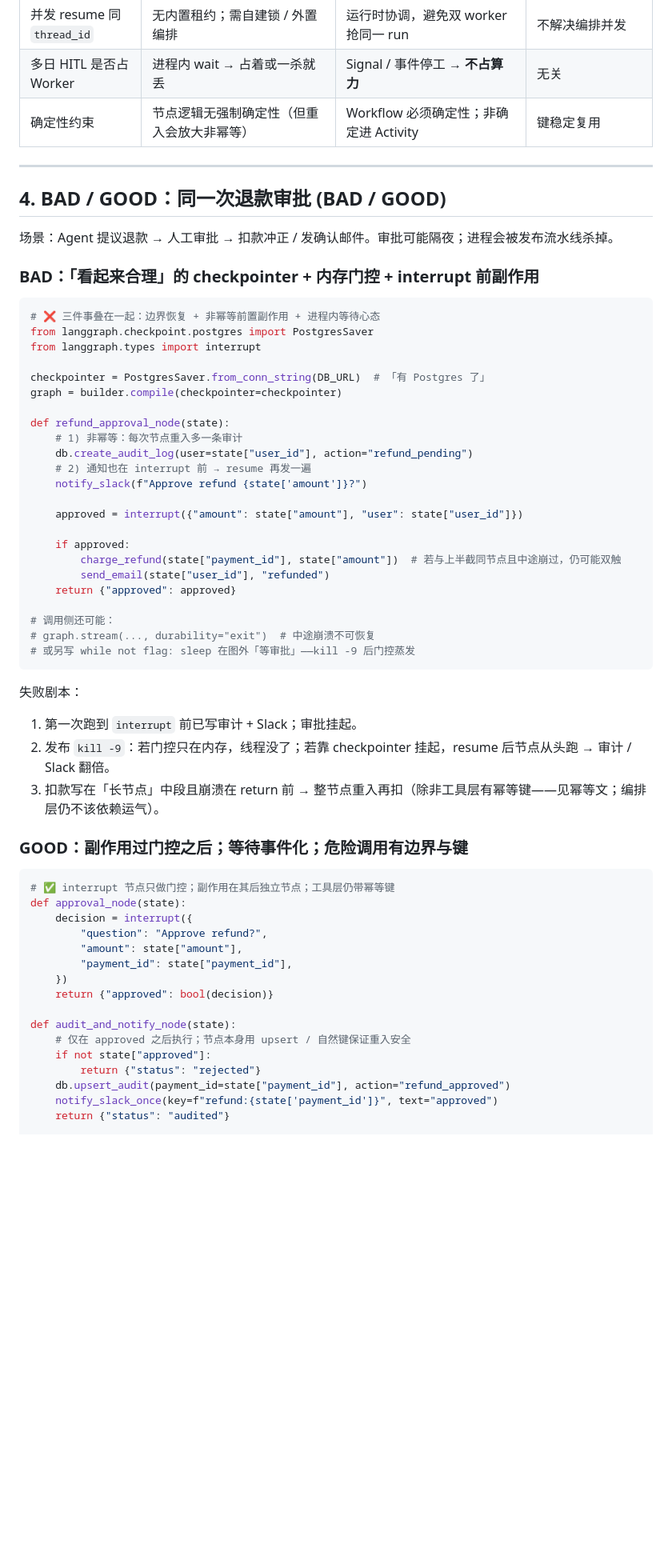
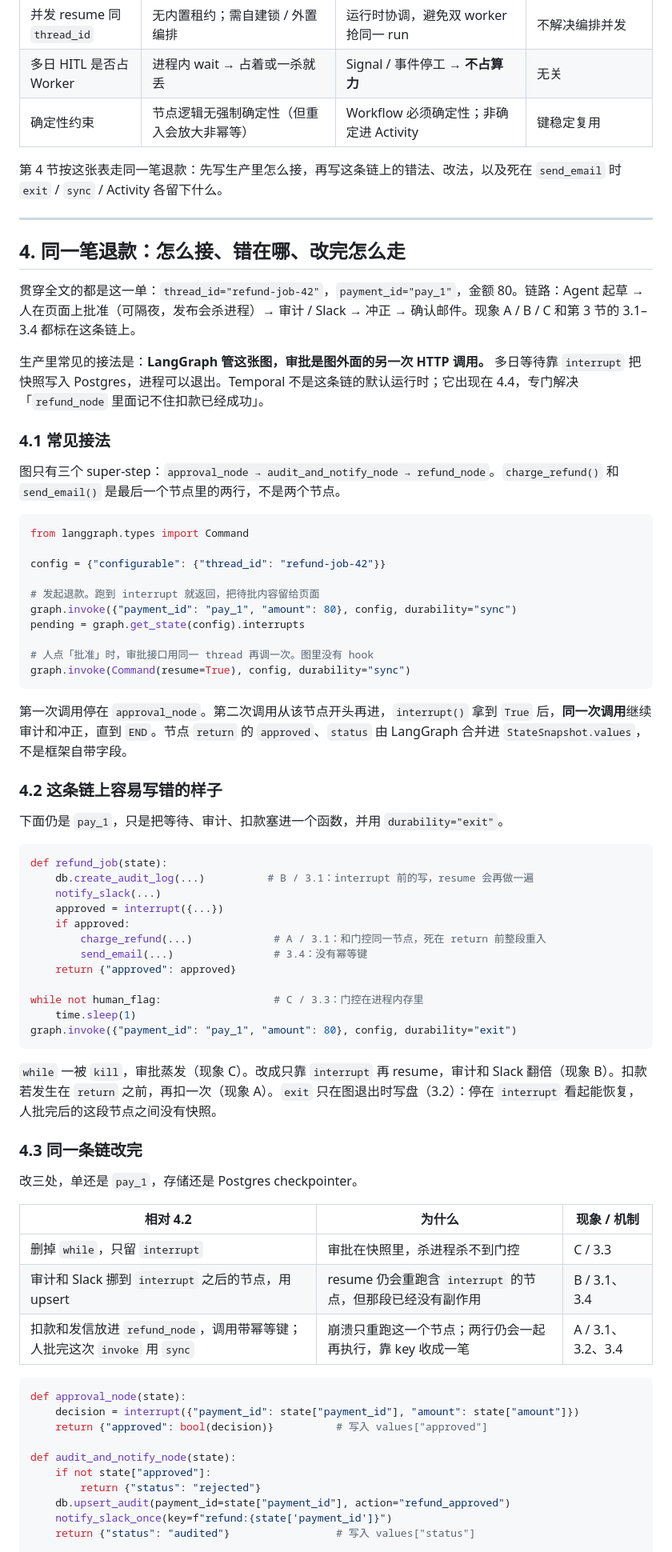
Before and after one commit to hanalice/hanalice, a Markdown page: posts/durable_agent_execution.md, the part around one of its changes. Shown at 80% size. GitHub-like rendering; blank space fills up the shorter version.

````diff
--- a/posts/durable_agent_execution.md
+++ b/posts/durable_agent_execution.md
@@ -125,65 +151,77 @@ HITL 对照（机制，不是入门教程）：
 | 多日 HITL 是否占 Worker | 进程内 wait → 占着或一杀就丢 | Signal / 事件停工 → **不占算力** | 无关 |
 | 确定性约束 | 节点逻辑无强制确定性（但重入会放大非幂等） | Workflow 必须确定性；非确定进 Activity | 键稳定复用 |
 
+第 4 节按这张表走同一笔退款：先写生产里怎么接，再写这条链上的错法、改法，以及死在 `send_email` 时 `exit` / `sync` / Activity 各留下什么。
+
 ---
 
-## 4. BAD / GOOD：同一次退款审批 (BAD / GOOD)
+## 4. 同一笔退款：怎么接、错在哪、改完怎么走
 
-场景：Agent 提议退款 → 人工审批 → 扣款冲正 / 发确认邮件。审批可能隔夜；进程会被发布流水线杀掉。
+贯穿全文的都是这一单：`thread_id="refund-job-42"`，`payment_id="pay_1"`，金额 80。链路：Agent 起草 → 人在页面上批准（可隔夜，发布会杀进程）→ 审计 / Slack → 冲正 → 确认邮件。现象 A / B / C 和第 3 节的 3.1–3.4 都标在这条链上。
 
-### BAD：「看起来合理」的 checkpointer + 内存门控 + interrupt 前副作用
+生产里常见的接法是：**LangGraph 管这张图，审批是图外面的另一次 HTTP 调用。** 多日等待靠 `interrupt` 把快照写入 Postgres，进程可以退出。Temporal 不是这条链的默认运行时；它出现在 4.4，专门解决「`refund_node` 里面记不住扣款已经成功」。
+
+### 4.1 常见接法
+
+图只有三个 super-step：`approval_node → audit_and_notify_node → refund_node`。`charge_refund()` 和 `send_email()` 是最后一个节点里的两行，不是两个节点。
 
 ```python
-# ❌ 三件事叠在一起：边界恢复 + 非幂等前置副作用 + 进程内等待心态
-from langgraph.checkpoint.postgres import PostgresSaver
-from langgraph.types import interrupt
+from langgraph.types import Command
 
-checkpointer = PostgresSaver.from_conn_string(DB_URL)  # 「有 Postgres 了」
-graph = builder.compile(checkpointer=checkpointer)
+config = {"configurable": {"thread_id": "refund-job-42"}}
 
-def refund_approval_node(state):
-    # 1) 非幂等：每次节点重入多一条审计
-    db.create_audit_log(user=state["user_id"], action="refund_pending")
-    # 2) 通知也在 interrupt 前 → resume 再发一遍
-    notify_slack(f"Approve refund {state['amount']}?")
+# 发起退款。跑到 interrupt 就返回，把待批内容留给页面
+graph.invoke({"payment_id": "pay_1", "amount": 80}, config, durability="sync")
+pending = graph.get_state(config).interrupts
 
-    approved = interrupt({"amount": state["amount"], "user": state["user_id"]})
+# 人点「批准」时，审批接口用同一 thread 再调一次。图里没有 hook
+graph.invoke(Command(resume=True), config, durability="sync")
+```
 
+第一次调用停在 `approval_node`。第二次调用从该节点开头再进，`interrupt()` 拿到 `True` 后，**同一次调用**继续审计和冲正，直到 `END`。节点 `return` 的 `approved`、`status` 由 LangGraph 合并进 `StateSnapshot.values`，不是框架自带字段。
+
+### 4.2 这条链上容易写错的样子
+
+下面仍是 `pay_1`，只是把等待、审计、扣款塞进一个函数，并用 `durability="exit"`。
+
+```python
+def refund_job(state):
+    db.create_audit_log(...)          # B / 3.1：interrupt 前的写，resume 会再做一遍
+    notify_slack(...)
+    approved = interrupt({...})
     if approved:
-        charge_refund(state["payment_id"], state["amount"])  # 若与上半截同节点且中途崩过，仍可能双触
-        send_email(state["user_id"], "refunded")
+        charge_refund(...)             # A / 3.1：和门控同一节点，死在 return 前整段重入
+        send_email(...)                # 3.4：没有幂等键
     return {"approved": approved}
 
-# 调用侧还可能：
-# graph.stream(..., durability="exit")  # 中途崩溃不可恢复
-# 或另写 while not flag: sleep 在图外「等审批」——kill -9 后门控蒸发
+while not human_flag:                  # C / 3.3：门控在进程内存里
+    time.sleep(1)
+graph.invoke({"payment_id": "pay_1", "amount": 80}, config, durability="exit")
 ```
 
-失败剧本：
+`while` 一被 `kill`，审批蒸发（现象 C）。改成只靠 `interrupt` 再 resume，审计和 Slack 翻倍（现象 B）。扣款若发生在 `return` 之前，再扣一次（现象 A）。`exit` 只在图退出时写盘（3.2）：停在 `interrupt` 看起能恢复，人批完后的这段节点之间没有快照。
 
-1. 第一次跑到 `interrupt` 前已写审计 + Slack；审批挂起。
-2. 发布 `kill -9`：若门控只在内存，线程没了；若靠 checkpointer 挂起，resume 后节点从头跑 → 审计 / Slack 翻倍。
-3. 扣款写在「长节点」中段且崩溃在 return 前 → 整节点重入再扣（除非工具层有幂等键——见幂等文；编排层仍不该依赖运气）。
+### 4.3 同一条链改完
 
-### GOOD：副作用过门控之后；等待事件化；危险调用有边界与键
+改三处，单还是 `pay_1`，存储还是 Postgres checkpointer。
+
+| 相对 4.2 | 为什么 | 现象 / 机制 |
+| --- | --- | --- |
+| 删掉 `while`，只留 `interrupt` | 审批在快照里，杀进程杀不到门控 | C / 3.3 |
+| 审计和 Slack 挪到 `interrupt` 之后的节点，用 upsert | resume 仍会重跑含 `interrupt` 的节点，但那段已经没有副作用 | B / 3.1、3.4 |
+| 扣款和发信放进 `refund_node`，调用带幂等键；人批完这次 `invoke` 用 `sync` | 崩溃只重跑这一个节点；两行仍会一起再执行，靠 key 收成一笔 | A / 3.1、3.2、3.4 |
 
 ```python
-# ✅ interrupt 节点只做门控；副作用在其后独立节点；工具层仍带幂等键
 def approval_node(state):
-    decision = interrupt({
-        "question": "Approve refund?",
-        "amount": state["amount"],
-        "payment_id": state["payment_id"],
-    })
-    return {"approved": bool(decision)}
+    decision = interrupt({"payment_id": state["payment_id"], "amount": state["amount"]})
+    return {"approved": bool(decision)}          # 写入 values["approved"]
 
 def audit_and_notify_node(state):
-    # 仅在 approved 之后执行；节点本身用 upsert / 自然键保证重入安全
     if not state["approved"]:
         return {"status": "rejected"}
     db.upsert_audit(payment_id=state["payment_id"], action="refund_approved")
-    notify_slack_once(key=f"refund:{state['payment_id']}", text="approved")
-    return {"status": "audited"}
+    notify_slack_once(key=f"refund:{state['payment_id']}")
+    return {"status": "audited"}                 # 写入 values["status"]
 
 def refund_node(state):
     if state["status"] != "audited":
````
Also changed, not shown: other parts of posts/durable_agent_execution.md (+81 -31 lines).
